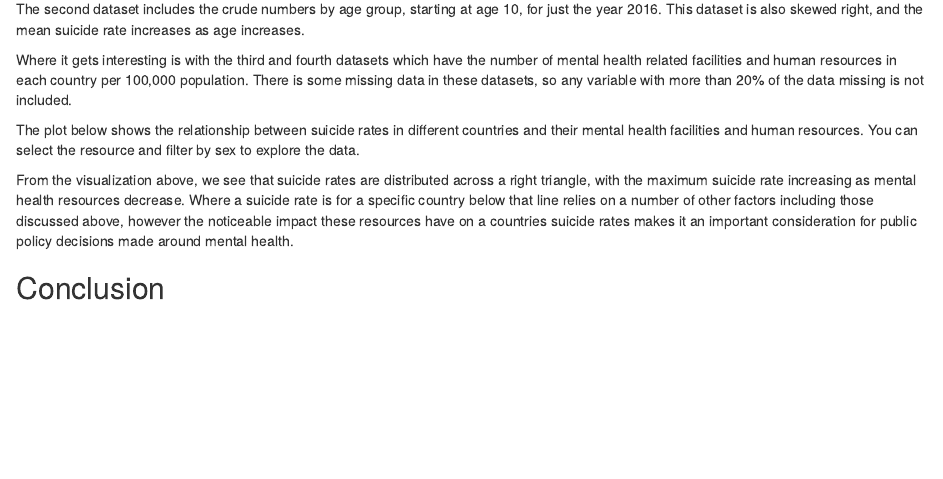
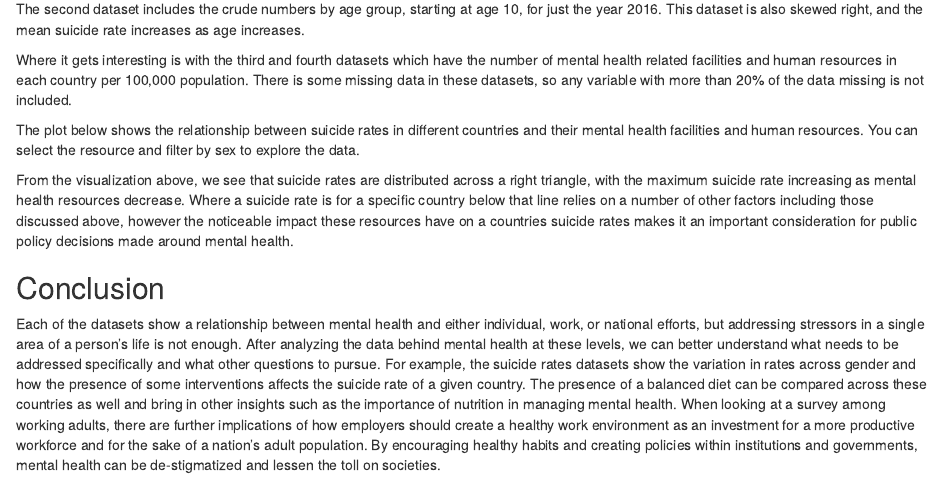
Before and after one commit to rklein324/INFO478-Project-Group4, an R Markdown document (exploratory-analysis/index.Rmd): the page in a window 1100 px wide, from 1980 px down. Rendered offline with R 4.5, knitr and Pandoc, with nearby package versions; the code chunks are not run, so their results and figures are left out.

Commit message:
Add conclusion

```diff
--- a/exploratory-analysis/index.Rmd
+++ b/exploratory-analysis/index.Rmd
@@ -116,3 +116,5 @@ suicide_relationship_plot
 From the visualization above, we see that suicide rates are distributed across a right triangle, with the maximum suicide rate increasing as mental health resources decrease. Where a suicide rate is for a specific country below that line relies on a number of other factors including those discussed above, however the noticeable impact these resources have on a countries suicide rates makes it an important consideration for public policy decisions made around mental health.
 
 ## Conclusion
+
+Each of the datasets show a relationship between mental health and either individual, work, or national efforts, but addressing stressors in a single area of a person’s life is not enough. After analyzing the data behind mental health at these levels, we can better understand what needs to be addressed specifically and what other questions to pursue. For example, the suicide rates datasets show the variation in rates across gender and how the presence of some interventions affects the suicide rate of a given country. The presence of a balanced diet can be compared across these countries as well and bring in other insights such as the importance of nutrition in managing mental health. When looking at a survey among working adults, there are further implications of how employers should create a healthy work environment as an investment for a more productive workforce and for the sake of a nation’s adult population. By encouraging healthy habits and creating policies within institutions and governments, mental health can be de-stigmatized and lessen the toll on societies.
```
